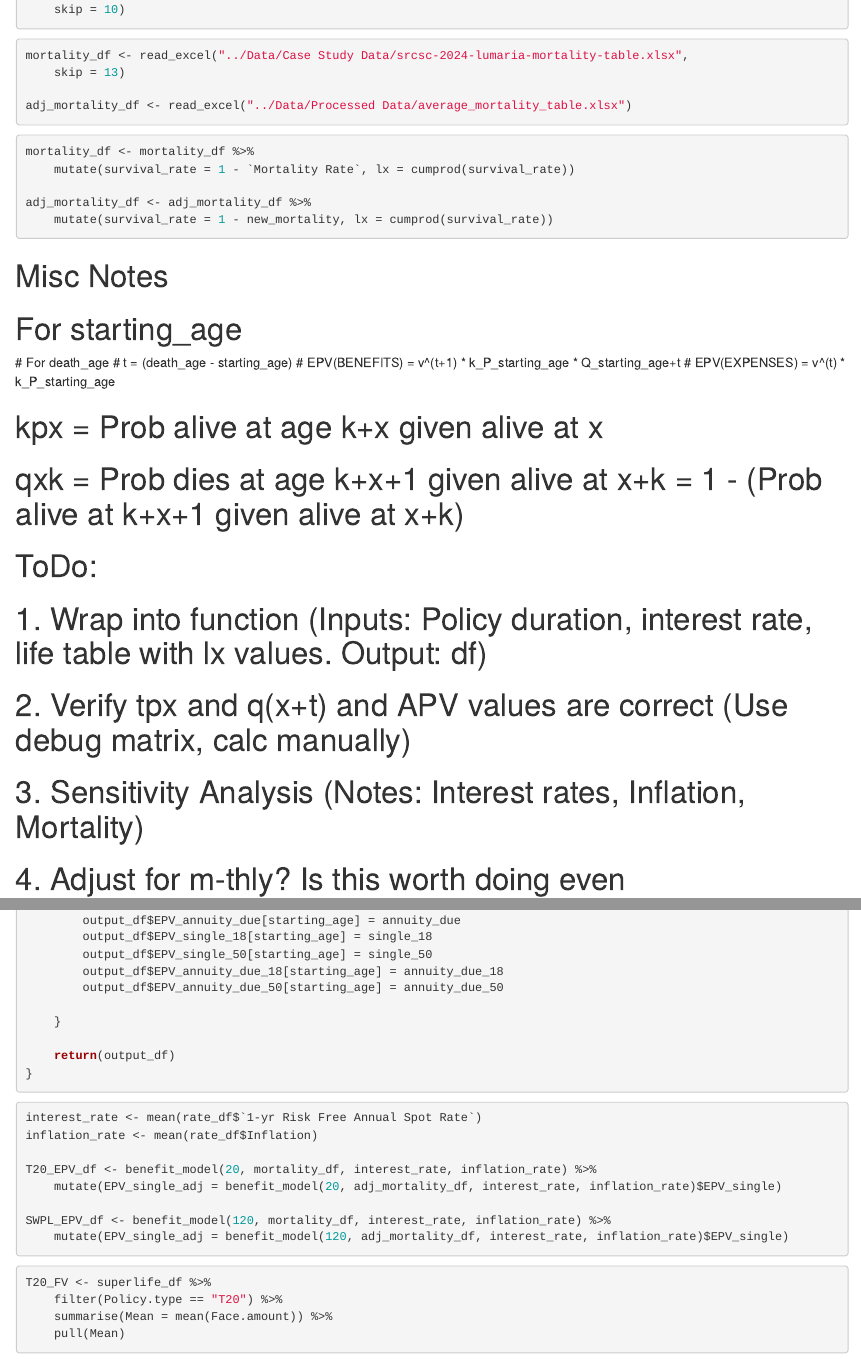
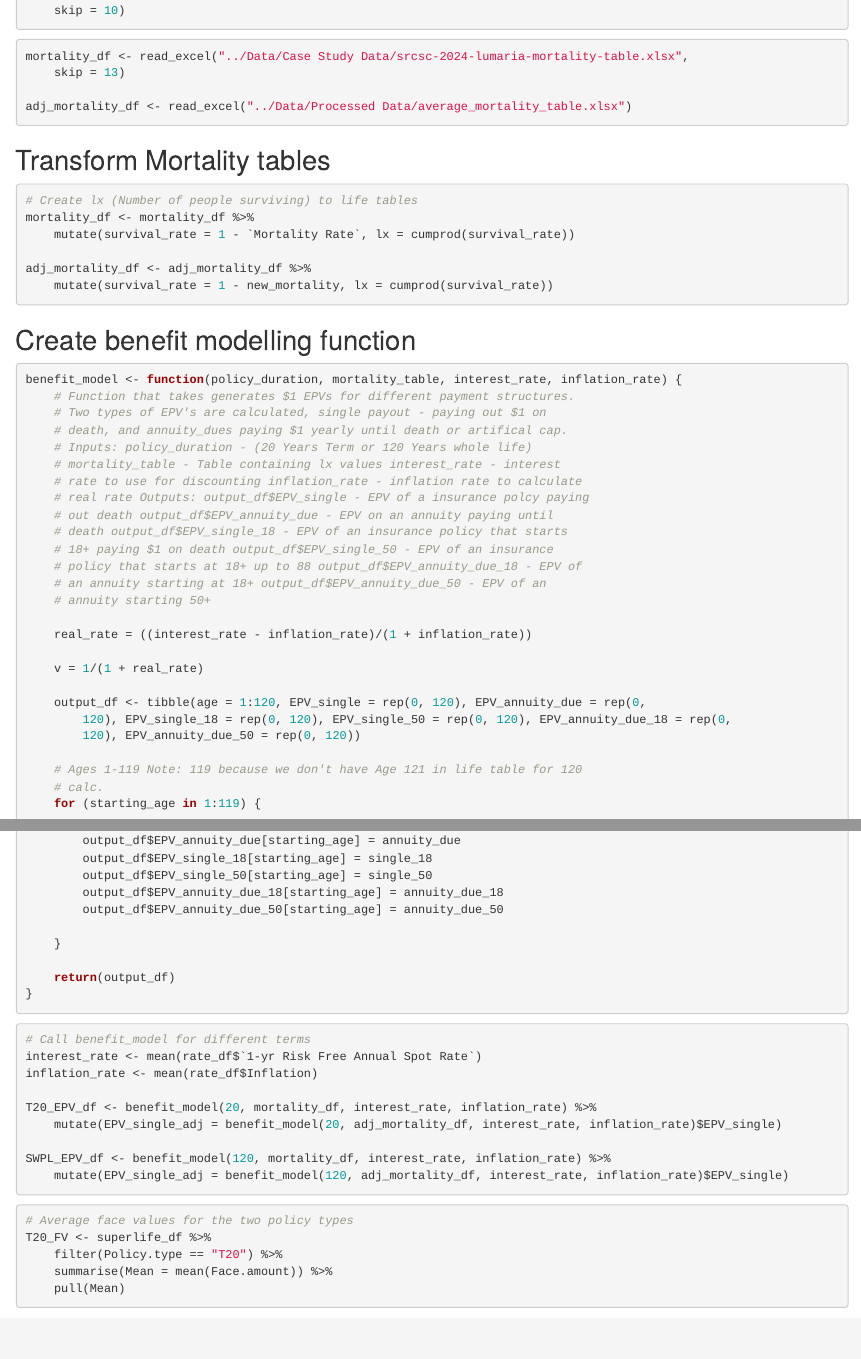
Before and after one commit to VishNar007/ACTL5100, an R Markdown document (R Code/Inforce Benefit Modelling.Rmd): the page in a window 1100 px wide, from 300 px down before the commit and from 360 px down after it, so that both start at the same text, and a second part further down, joined at a grey line. Rendered offline with R 4.5, knitr and Pandoc, with nearby package versions; some code elsewhere in the file could not run offline.

Commit message:
Comment & Format

````diff
--- a/R Code/Inforce Benefit Modelling.Rmd
+++ b/R Code/Inforce Benefit Modelling.Rmd
@@ -29,7 +30,10 @@ adj_mortality_df <- read_excel("../Data/Processed Data/average_mortality_table.x
 
 ```
 
+
+## Transform Mortality tables
 ```{r}
+# Create lx (Number of people surviving) to life tables
 mortality_df <- mortality_df %>% mutate(survival_rate = 1 - `Mortality Rate`,
                                         lx = cumprod(survival_rate))
 
@@ -37,25 +41,20 @@ adj_mortality_df <- adj_mortality_df %>% mutate(survival_rate = 1 - new_mortalit
                                         lx = cumprod(survival_rate))
 ```
 
-# Misc Notes
-# For starting_age
-  # For death_age
-    # t = (death_age - starting_age)
-    # EPV(BENEFITS) = v^(t+1) * k_P_starting_age * Q_starting_age+t
-    # EPV(EXPENSES) = v^(t) * k_P_starting_age
-
-# kpx = Prob alive at age k+x given alive at x
-# qxk = Prob dies at age k+x+1 given alive at x+k = 1 - (Prob alive at k+x+1 given alive at x+k)
-
-# ToDo:
-# 1. Wrap into function (Inputs: Policy duration, interest rate, life table with lx values. Output: df)
-# 2. Verify tpx and q(x+t) and APV values are correct (Use debug matrix, calc manually)
-# 3. Sensitivity Analysis (Notes: Interest rates, Inflation, Mortality)
-# 4. Adjust for m-thly? Is this worth doing even
-
-
+## Create benefit modelling function
 ```{r}
 benefit_model <- function(policy_duration, mortality_table, interest_rate, inflation_rate) {
+# Function that takes generates $1 EPVs for different payment structures. Two types of EPV's are calculated, single payout - paying out $1 on death, and annuity_dues paying $1 yearly until death or artifical cap.
+# Inputs: policy_duration - (20 Years Term or 120 Years whole life)
+#         mortality_table - Table containing lx values
+#         interest_rate - interest rate to use for discounting
+#         inflation_rate - inflation rate to calculate real rate
+# Outputs: output_df$EPV_single - EPV of a insurance polcy paying out death
+#          output_df$EPV_annuity_due - EPV on an annuity paying until death
+#          output_df$EPV_single_18 - EPV of an insurance policy that starts 18+ paying $1 on death
+#          output_df$EPV_single_50 - EPV of an insurance policy that starts at 18+ up to 88
+#          output_df$EPV_annuity_due_18 - EPV of an annuity starting at 18+
+#          output_df$EPV_annuity_due_50 - EPV of an annuity starting 50+
 
   real_rate = ((interest_rate - inflation_rate)/(1 + inflation_rate))
 
@@ -136,6 +131,7 @@ benefit_model <- function(policy_duration, mortality_table, interest_rate, infla
 ```
 
 ```{r}
+# Call benefit_model for different terms
 interest_rate <- mean(rate_df$`1-yr Risk Free Annual Spot Rate`)
 inflation_rate <- mean(rate_df$Inflation)
 
@@ -147,6 +143,7 @@ SWPL_EPV_df <- benefit_model(120, mortality_df, interest_rate, inflation_rate) %
 ```
 
 ```{r}
+# Average face values for the two policy types
 T20_FV <- superlife_df %>%
   filter(Policy.type == "T20") %>%
   summarise(Mean=mean(Face.amount)) %>%
````
Also changed, not shown: R Code/Inforce Data Cleaning.Rmd (+12 -11 lines), R Code/Inforce Data Visualisation.Rmd (+4 -2 lines), R Code/Inforce Mortality Modelling.Rmd (+5 -2 lines), R Code/Inforce Benefit Modelling.Rmd (10 more changed lines).
